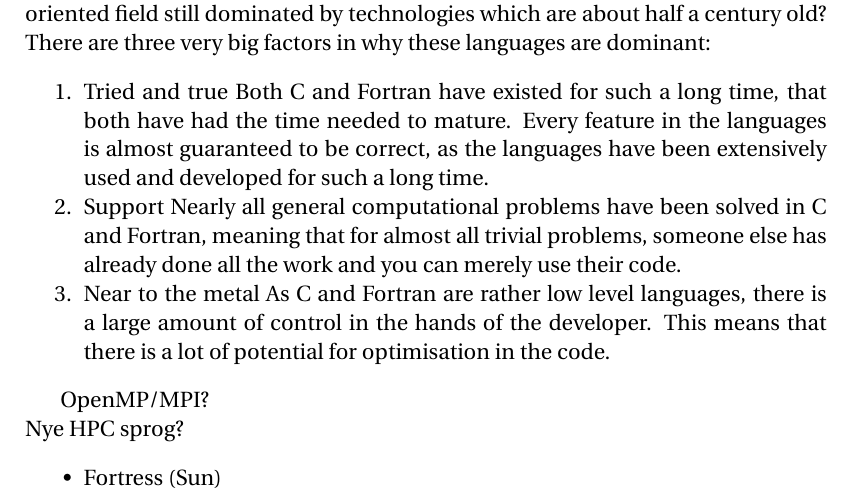
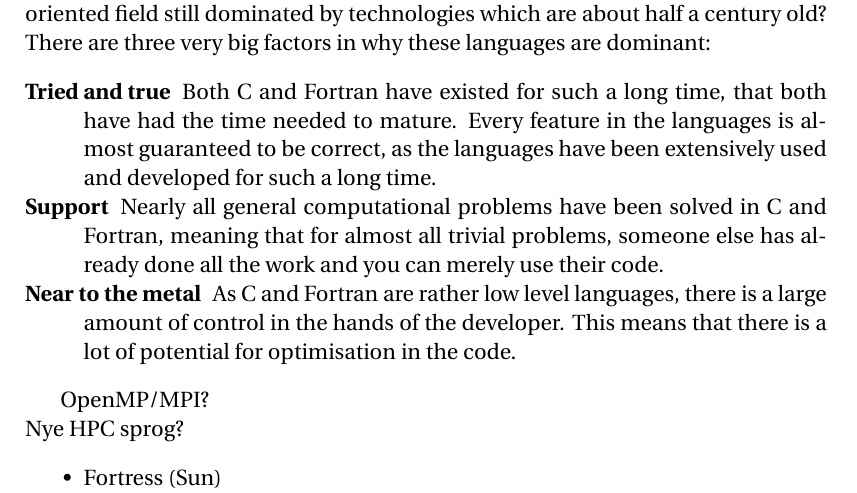
Before and after one commit to simonvandel/TLDR, a LaTeX thesis (Report/master.tex, which reads Report/Analysis/HPC/hpc.tex): part of page 13 of 22, cut so that both start at the same text. Compiled offline with pdfLaTeX.

Commit message:
ændr formatering i hpc->currentTechnology

```diff
--- a/Report/Analysis/HPC/hpc.tex
+++ b/Report/Analysis/HPC/hpc.tex
@@ -22,14 +22,14 @@
 \section{Current Technology}
 Even though the hardware used in HPC-systems evolves at a very high rate, unfortunately the same cannot be said for the programming languages used to program the systems. The programming languages almost solely used to program HPC-systems are C and Fortran. At the time of writing, C is 43 years old and Fortran is 58 years old. For any technology related to software to survive this long is quite a feat, but also rather worrying considering its heavy use in HPC, what should be the milestone for efficient programming.
 So why is such a critical performance-oriented field still dominated by technologies which are about half a century old? There are three very big factors in why these languages are dominant:
-\begin{enumerate}
-	\item Tried and true
+\begin{description}
+	\item [Tried and true]
 	Both C and Fortran have existed for such a long time, that both have had the time needed to mature. Every feature in the languages is almost guaranteed to be correct, as the languages have been extensively used and developed for such a long time.
-	\item Support
+	\item [Support]
 	Nearly all general computational problems have been solved in C and Fortran, meaning that for almost all trivial problems, someone else has already done all the work and you can merely use their code.
-	\item Near to the metal
+	\item [Near to the metal]
 	As C and Fortran are rather low level languages, there is a large amount of control in the hands of the developer. This means that there is a lot of potential for optimisation in the code.
-\end{enumerate}
+\end{description}
 
 OpenMP/MPI?\\
 Nye HPC sprog?
```
